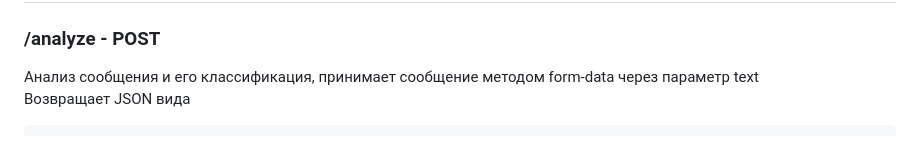
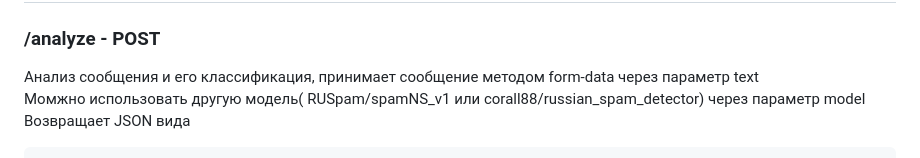
Before and after one commit to ZogirderCMD/antispam_detector_restapi, a Markdown page: README.md, the part around the change. Rendered like a GitHub page.

Commit message:
Обновление README.md
В документации пояснение про параметр выбора модели

````diff
--- a/README.md
+++ b/README.md
@@ -37,6 +37,7 @@
 ## Документация API
 ### /analyze - POST
 Анализ сообщения и его классификация, принимает сообщение методом form-data через параметр text\
+Момжно использовать другую модель( RUSpam/spamNS_v1 или corall88/russian_spam_detector) через параметр model\
 Возвращает JSON вида
 ```json
 {
````
